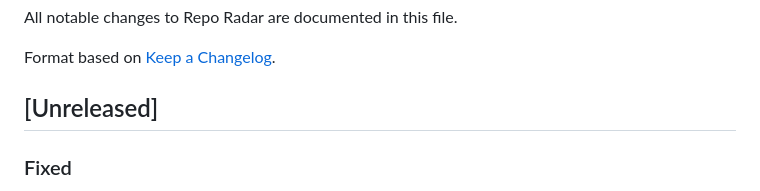
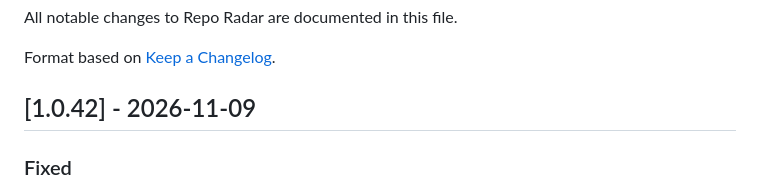
Before and after one commit to mattwallington/repo-radar, a Markdown page: CHANGELOG.md, the part around the change. Rendered like a GitHub page.

Commit message:
docs(changelog): 1.0.42
Co-Authored-By: Claude Opus 5.5 <noreply@anthropic.com>

```diff
--- a/CHANGELOG.md
+++ b/CHANGELOG.md
@@ -4,7 +4,7 @@ All notable changes to Repo Radar are documented in this file.
 
 Format based on [Keep a Changelog](https://keepachangelog.com/).
 
-## [Unreleased]
+## [1.0.42] - 2026-11-09
 
 ### Fixed
 - **An editor edit that names a section with a list or object is refused like any other bad edit.** The update already failed and kept the current summary, but its reason was an internal type error and the refused edit's shape wasn't saved; now it says the model's edits were rejected and keeps that shape for diagnosis.
```
